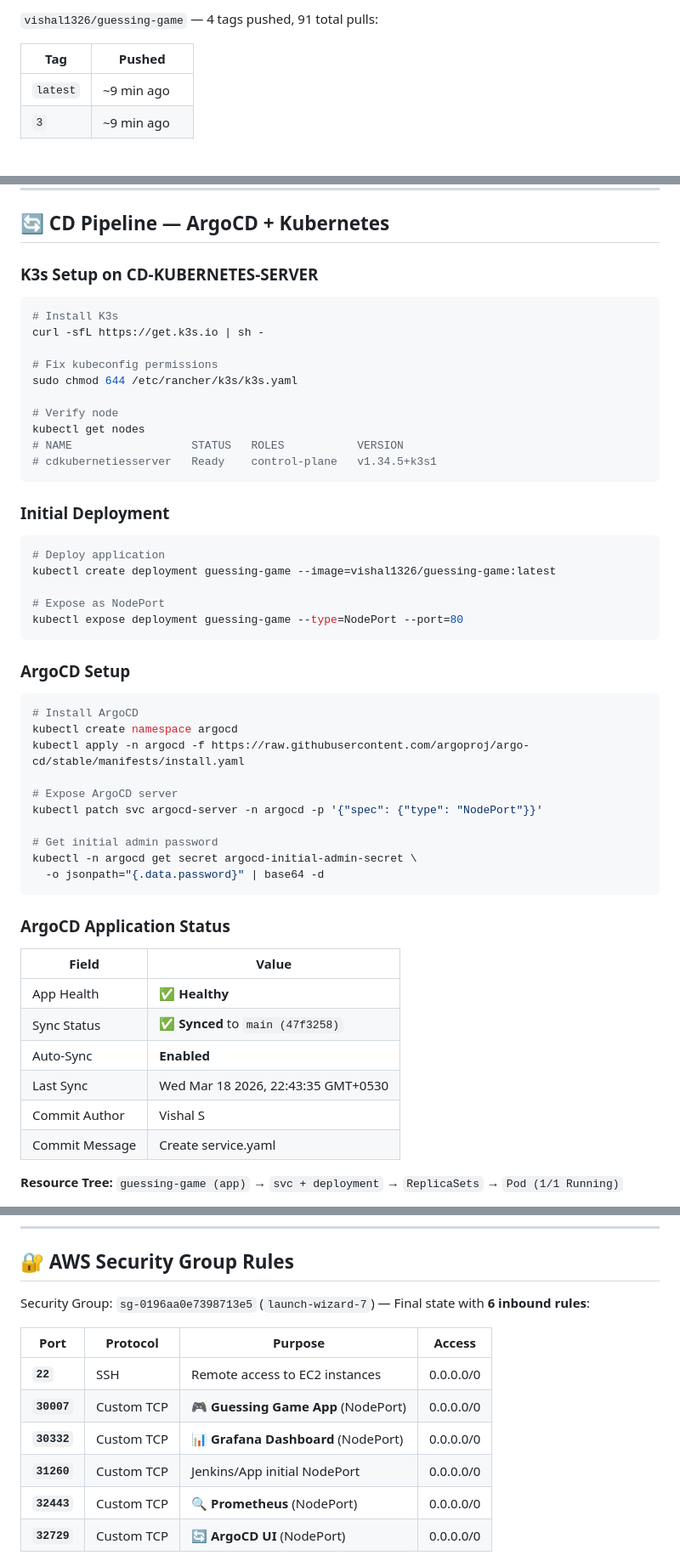
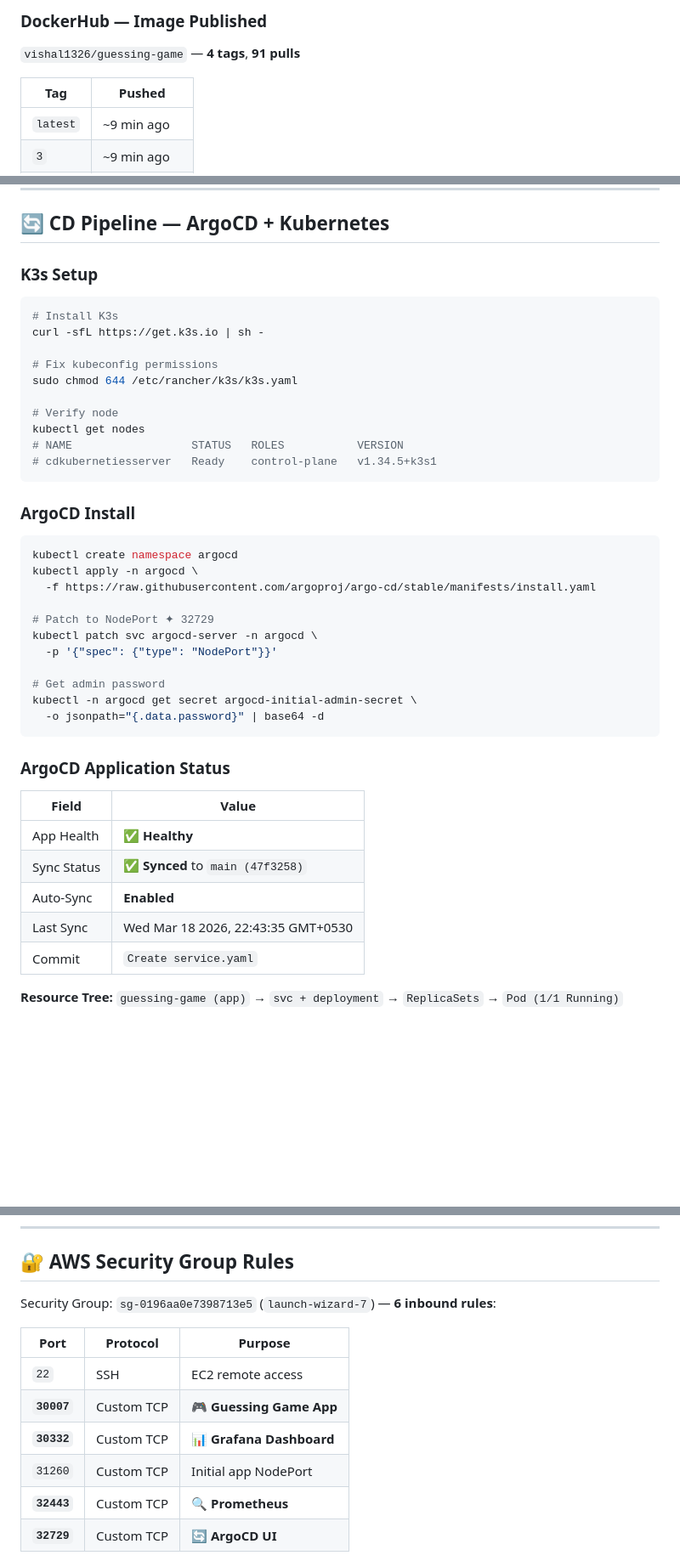
Before and after one commit to Vishal5205/number-guessing-game, a Markdown page: README.md, 3 parts joined by grey strips. Shown at 85% size. GitHub-like rendering; blank space fills up the shorter version.

````diff
--- a/README.md
+++ b/README.md
@@ -145,5 +153,7 @@ All stages pass ✅ — **Finished: SUCCESS**
 
-`vishal1326/guessing-game` — 4 tags pushed, 91 total pulls:
+### DockerHub — Image Published
+
+`vishal1326/guessing-game` — **4 tags**, **91 pulls**
 
 | Tag | Pushed |
 |---|---|
@@ -156,7 +168,7 @@ All stages pass ✅ — **Finished: SUCCESS**
 
 ## 🔄 CD Pipeline — ArgoCD + Kubernetes
 
-### K3s Setup on CD-KUBERNETES-SERVER
+### K3s Setup
 
 ```bash
 # Install K3s
@@ -171,27 +183,18 @@ kubectl get nodes
 # cdkubernetiesserver   Ready    control-plane   v1.34.5+k3s1
 ```
 
-### Initial Deployment
+### ArgoCD Install
 
 ```bash
-# Deploy application
-kubectl create deployment guessing-game --image=vishal1326/guessing-game:latest
+kubectl create namespace argocd
+kubectl apply -n argocd \
+  -f https://raw.githubusercontent.com/argoproj/argo-cd/stable/manifests/install.yaml
 
-# Expose as NodePort
-kubectl expose deployment guessing-game --type=NodePort --port=80
-```
+# Patch to NodePort ✦ 32729
+kubectl patch svc argocd-server -n argocd \
+  -p '{"spec": {"type": "NodePort"}}'
 
-### ArgoCD Setup
-
-```bash
-# Install ArgoCD
-kubectl create namespace argocd
-kubectl apply -n argocd -f https://raw.githubusercontent.com/argoproj/argo-cd/stable/manifests/install.yaml
-
-# Expose ArgoCD server
-kubectl patch svc argocd-server -n argocd -p '{"spec": {"type": "NodePort"}}'
-
-# Get initial admin password
+# Get admin password
 kubectl -n argocd get secret argocd-initial-admin-secret \
   -o jsonpath="{.data.password}" | base64 -d
 ```
@@ -204,7 +207,6 @@ kubectl -n argocd get secret argocd-initial-admin-secret \
 | Sync Status | ✅ **Synced** to `main (47f3258)` |
 | Auto-Sync | **Enabled** |
 | Last Sync | Wed Mar 18 2026, 22:43:35 GMT+0530 |
-| Commit Author | Vishal S |
-| Commit Message | Create service.yaml |
+| Commit | `Create service.yaml` |
 
 **Resource Tree:** `guessing-game (app)` → `svc + deployment` → `ReplicaSets` → `Pod (1/1 Running)`
@@ -306,14 +312,14 @@ All 13 scraped targets are healthy, including:
 
 ## 🔐 AWS Security Group Rules
 
-Security Group: `sg-0196aa0e7398713e5` (`launch-wizard-7`) — Final state with **6 inbound rules**:
+Security Group: `sg-0196aa0e7398713e5` (`launch-wizard-7`) — **6 inbound rules**:
 
-| Port | Protocol | Purpose | Access |
-|---|---|---|---|
-| **`22`** | SSH | Remote access to EC2 instances | 0.0.0.0/0 |
-| **`30007`** | Custom TCP | 🎮 **Guessing Game App** (NodePort) | 0.0.0.0/0 |
-| **`30332`** | Custom TCP | 📊 **Grafana Dashboard** (NodePort) | 0.0.0.0/0 |
-| **`31260`** | Custom TCP | Jenkins/App initial NodePort | 0.0.0.0/0 |
-| **`32443`** | Custom TCP | 🔍 **Prometheus** (NodePort) | 0.0.0.0/0 |
-| **`32729`** | Custom TCP | 🔄 **ArgoCD UI** (NodePort) | 0.0.0.0/0 |
+| Port | Protocol | Purpose |
+|---|---|---|
+| `22` | SSH | EC2 remote access |
+| **`30007`** | Custom TCP | 🎮 **Guessing Game App** |
+| **`30332`** | Custom TCP | 📊 **Grafana Dashboard** |
+| `31260` | Custom TCP | Initial app NodePort |
+| **`32443`** | Custom TCP | 🔍 **Prometheus** |
+| **`32729`** | Custom TCP | 🔄 **ArgoCD UI** |
 
````
Also changed, not shown: other parts of README.md (+120 -102 lines).
